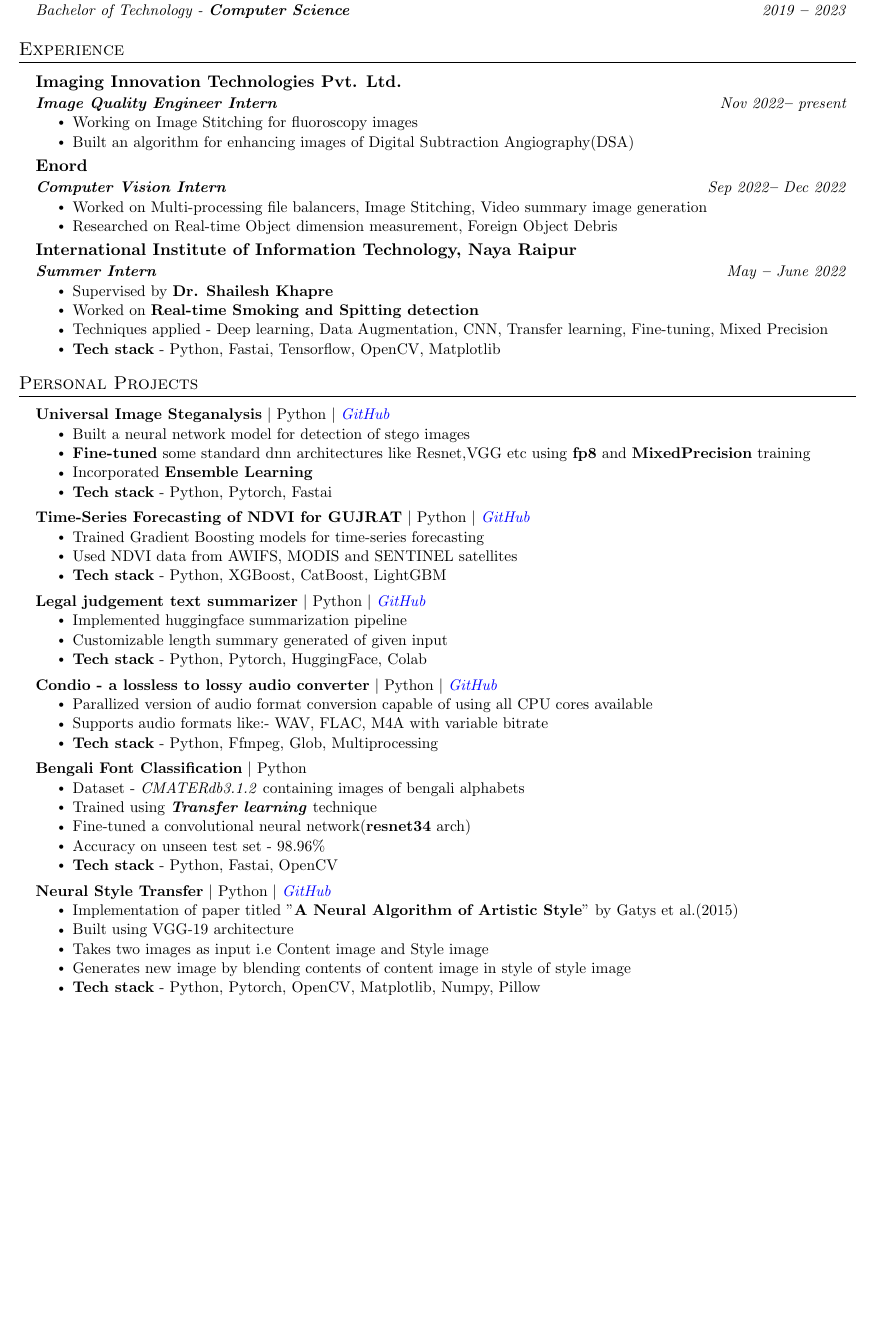
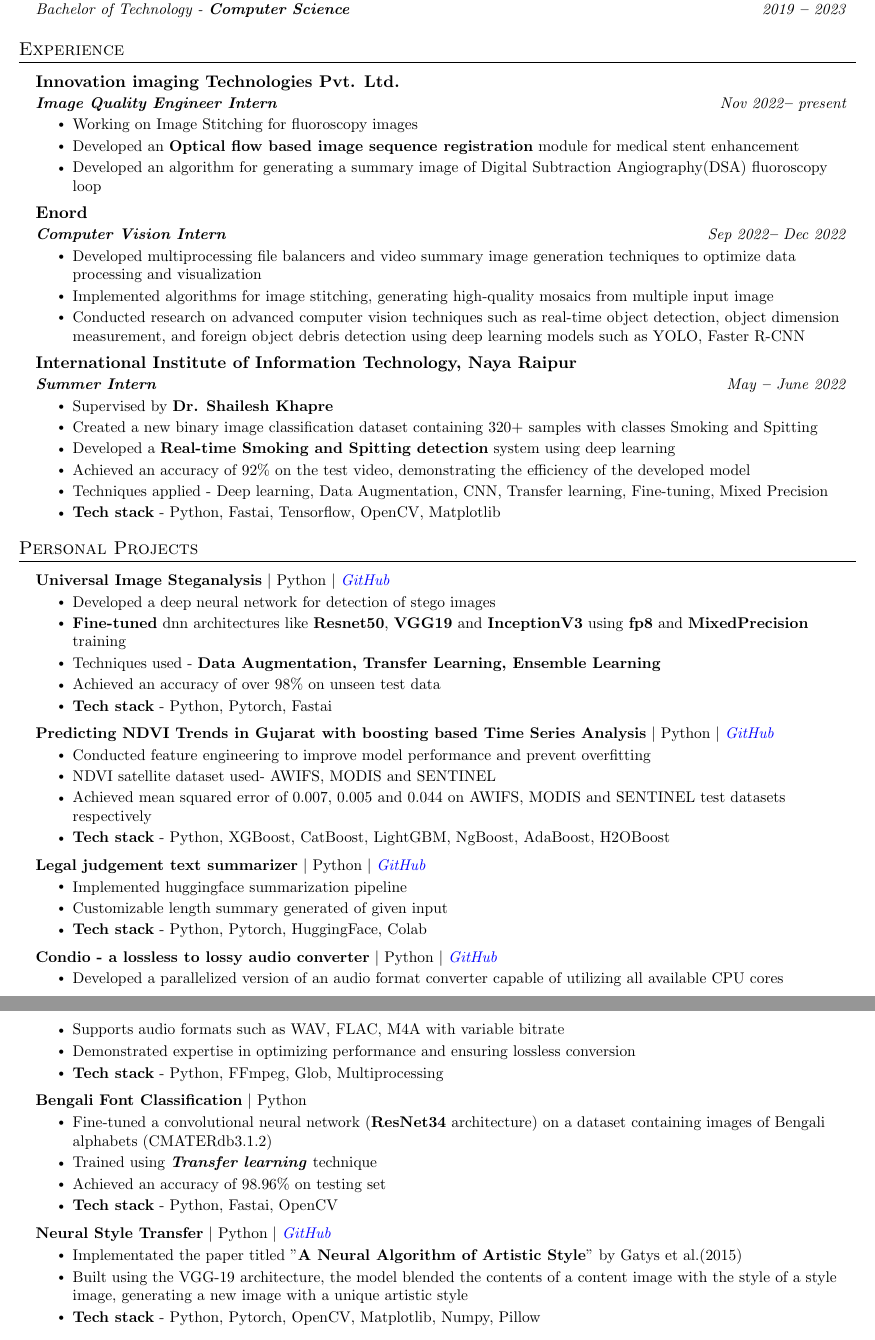
Before and after one commit to anubhavagr/resume, a LaTeX CV (resume.tex): part of page 1 of 2 before the commit and two parts of pages 1 and 2 of 2 after it, the two joined at a grey line, cut so that both start at the same text, the shorter picture padded with empty space. Compiled offline with pdfLaTeX.

Commit message:
Apr 16,2023

```diff
--- a/resume.tex
+++ b/resume.tex
@@ -137,11 +137,12 @@
 
 
     \resumeSubheading
-      {Imaging Innovation Technologies Pvt. Ltd.}{}
+      {Innovation imaging Technologies Pvt. Ltd.}{}
       {\textbf{Image Quality Engineer Intern}}{Nov 2022\textbf{--} present}
          \resumeItemListStart
             \resumeItem{Working on Image Stitching for fluoroscopy images}
-	    \resumeItem{Built an algorithm for enhancing images of Digital Subtraction Angiography(DSA)}
+	    \resumeItem{Developed an \textbf{Optical flow based image sequence registration} module for medical stent enhancement}
+	    \resumeItem{Developed an algorithm for generating a summary image of Digital Subtraction Angiography(DSA) fluoroscopy loop}
         \resumeItemListEnd
 
 
@@ -150,8 +151,9 @@
       {Enord}{}
       {\textbf{Computer Vision Intern}}{Sep 2022\textbf{--} Dec 2022}
 	 \resumeItemListStart
-            \resumeItem{Worked on Multi-processing file balancers, Image Stitching, Video summary image generation}
-	    \resumeItem{Researched on Real-time Object dimension measurement, Foreign Object Debris}
+	    \resumeItem{Developed multiprocessing file balancers and video summary image generation techniques to optimize data processing and visualization}
+	\resumeItem{Implemented algorithms for image stitching, generating high-quality mosaics from multiple input image}
+	\resumeItem{Conducted research on advanced computer vision techniques such as real-time object detection, object dimension measurement, and foreign object debris detection using deep learning models such as YOLO, Faster R-CNN}
         \resumeItemListEnd
 
 
@@ -161,7 +163,9 @@
       {\textbf{Summer Intern}}{May \textbf{--} June 2022}
         \resumeItemListStart
 	    \resumeItem{Supervised by \textbf{Dr. Shailesh Khapre}}
-	    \resumeItem{Worked on \textbf{Real-time Smoking and Spitting detection}}
+	    \resumeItem{Created a new binary image classification dataset containing 320+ samples with classes Smoking and Spitting}
+	    \resumeItem{Developed a \textbf{Real-time Smoking and Spitting detection} system using deep learning}
+	    \resumeItem{Achieved an accuracy of 92\% on the test video, demonstrating the efficiency of the developed model}
 	    \resumeItem{Techniques applied - Deep learning, Data Augmentation, CNN, Transfer learning, Fine-tuning, Mixed Precision}
 	    \resumeItem{\textbf{Tech stack} - Python, Fastai, Tensorflow, OpenCV, Matplotlib}
         \resumeItemListEnd
@@ -177,18 +181,20 @@
           \resumeProjectHeading
               {\textbf{Universal Image Steganalysis} $|$ Python $|$ \emph{\href{}{\color{blue}GitHub}}}{}
           \resumeItemListStart
-            \resumeItem{Built a neural network model for detection of stego images}
-	    \resumeItem{\textbf{Fine-tuned} some standard dnn architectures like Resnet,VGG etc using \textbf{fp8} and \textbf{MixedPrecision} training}
-	    \resumeItem{Incorporated \textbf{Ensemble Learning}}
-            \resumeItem{\textbf{Tech stack} - Python, Pytorch, Fastai\\}
+            \resumeItem{Developed a deep neural network for detection of stego images}
+	    \resumeItem{\textbf{Fine-tuned} dnn architectures like \textbf{Resnet50}, \textbf{VGG19} and \textbf{InceptionV3} using \textbf{fp8} and \textbf{MixedPrecision} training}
+	    \resumeItem{Techniques used - \textbf{Data Augmentation, Transfer Learning, Ensemble Learning}}
+            \resumeItem{Achieved an accuracy of over 98\% on unseen test data}
+	    \resumeItem{\textbf{Tech stack} - Python, Pytorch, Fastai\\}
         \resumeItemListEnd
 
      \resumeProjectHeading
-	     {\textbf{Time-Series Forecasting of NDVI for GUJRAT} $|$ Python $|$ \emph{\href{}{\color{blue}GitHub}}}{}
+	     {\textbf{Predicting NDVI Trends in Gujarat with boosting based Time Series Analysis} $|$ Python $|$ \emph{\href{}{\color{blue}GitHub}}}{}
           \resumeItemListStart
-            \resumeItem{Trained Gradient Boosting models for time-series forecasting}
-            \resumeItem{Used NDVI data from AWIFS, MODIS and SENTINEL satellites}
-            \resumeItem{\textbf{Tech stack} - Python, XGBoost, CatBoost, LightGBM\\}
+            \resumeItem{Conducted feature engineering to improve model performance and prevent overfitting}
+            \resumeItem{NDVI satellite dataset used- AWIFS, MODIS and SENTINEL}
+	\resumeItem{Achieved mean squared error of 0.007, 0.005 and 0.044 on AWIFS, MODIS and SENTINEL test datasets respectively}
+	\resumeItem{\textbf{Tech stack} - Python, XGBoost, CatBoost, LightGBM, NgBoost, AdaBoost, H2OBoost\\}
         \resumeItemListEnd
 
 
@@ -205,18 +211,18 @@
 	\resumeProjectHeading
 	{\textbf{Condio - a lossless to lossy audio converter} $|$ Python $|$ \emph{\href{https://github.com/anubhavagr/Condio}{\color{blue}GitHub}}}{}
           \resumeItemListStart
-            \resumeItem{Parallized version of audio format conversion capable of using all CPU cores available}
-            \resumeItem{Supports audio formats like:- WAV, FLAC, M4A with variable bitrate}
-	    \resumeItem{\textbf{Tech stack} - Python, Ffmpeg, Glob, Multiprocessing\\}
+            \resumeItem{Developed a parallelized version of an audio format converter capable of utilizing all available CPU cores}
+            \resumeItem{Supports audio formats such as WAV, FLAC, M4A with variable bitrate}
+	    \resumeItem{Demonstrated expertise in optimizing performance and ensuring lossless conversion}
+	    \resumeItem{\textbf{Tech stack} - Python, FFmpeg, Glob, Multiprocessing\\}
           \resumeItemListEnd
 
 	\resumeProjectHeading
         {\textbf{Bengali Font Classification} $|$ Python}{}
           \resumeItemListStart
-	    \resumeItem{Dataset - \emph{CMATERdb3.1.2} containing images of bengali alphabets}
+	    \resumeItem{Fine-tuned a convolutional neural network (\textbf{ResNet34} architecture) on a dataset containing images of Bengali alphabets (CMATERdb3.1.2)}
 	    \resumeItem{Trained using \textbf{\emph{Transfer learning}} technique}
-	    \resumeItem{Fine-tuned a convolutional neural network(\textbf{resnet34} arch)}
-            \resumeItem{Accuracy on unseen test set - 98.96\%}
+            \resumeItem{Achieved an accuracy of 98.96\% on testing set}
             \resumeItem{\textbf{Tech stack} - Python, Fastai, OpenCV\\}
           \resumeItemListEnd
 
@@ -225,10 +231,8 @@
       \resumeProjectHeading
         {\textbf{Neural Style Transfer} $|$ Python $|$ \emph{\href{https://github.com/anubhavagr/neural-style-transfer}{\color{blue}GitHub}}}{}
           \resumeItemListStart
-	    \resumeItem{Implementation of paper titled "\textbf{A Neural Algorithm of Artistic Style}" by Gatys et al.(2015)}
-	    \resumeItem{Built using VGG-19 architecture}
-            \resumeItem{Takes two images as input i.e Content image and Style image}
-	    \resumeItem{Generates new image by blending contents of content image in style of style image}
+	    \resumeItem{Implementated the paper titled "\textbf{A Neural Algorithm of Artistic Style}" by Gatys et al.(2015)}
+	    \resumeItem{Built using the VGG-19 architecture, the model blended the contents of a content image with the style of a style image, generating a new image with a unique artistic style}
 	    \resumeItem{\textbf{Tech stack} - Python, Pytorch, OpenCV, Matplotlib, Numpy, Pillow\\}
           \resumeItemListEnd
 
```
Also changed, not shown: resume.pdf.
